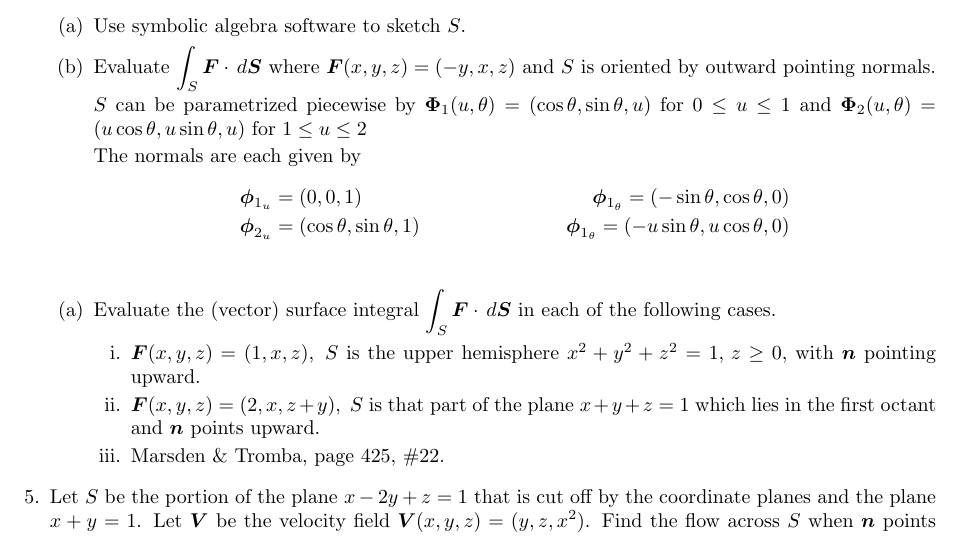
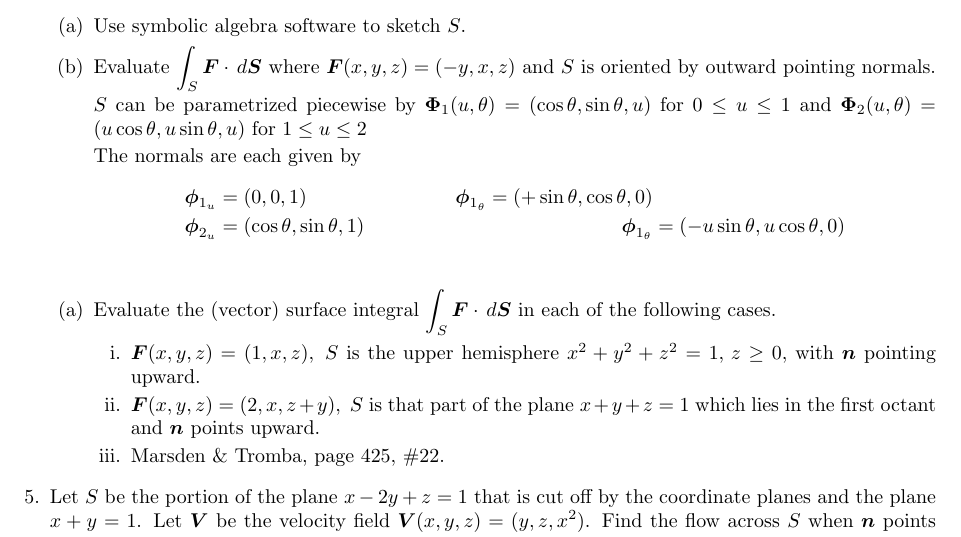
Before and after one commit to poonkeegan/school, a LaTeX document (matb42/a8.tex): part of page 3 of 4, cut so that both start at the same text. Compiled offline with pdfLaTeX.

Commit message:
Sun Mar 18 15:28:31 EDT 2018

```diff
--- a/matb42/a8.tex
+++ b/matb42/a8.tex
@@ -98,8 +98,8 @@ Mar 20th 2018}
 
             The normals are each given by
             \begin{align*}
-                \boldsymbol \phi_{1_u} &= (0,0,1) &\boldsymbol \phi_{1_\theta} = (-\sin \theta,\cos \theta,0) \\
-                \boldsymbol \phi_{2_u} &= (\cos \theta,\sin \theta,1) &\boldsymbol  \phi_{1_\theta} = (-u\sin \theta,u\cos \theta,0) \\
+                \boldsymbol \phi_{1_u} &= (0,0,1) &\boldsymbol \phi_{1_\theta} = (+\sin \theta,\cos \theta,0) \\
+                \boldsymbol \phi_{2_u} &= (\cos \theta,\sin \theta,1) &\boldsymbol  \phi_{1_\theta}& = (-u\sin \theta,u\cos \theta,0) \\
             \end{align*}
         \end{enumerate}
         \begin{enumerate}
```
Also changed, not shown: matb42/a8.pdf.
